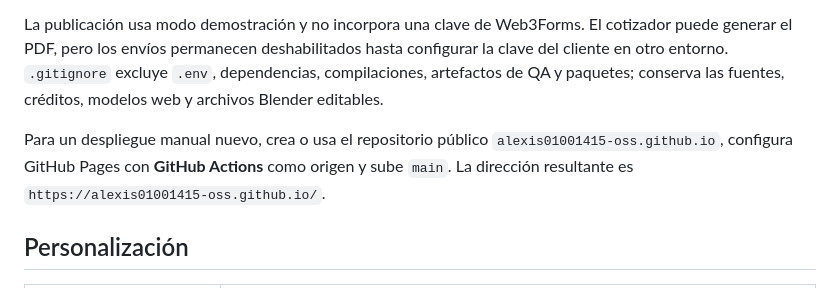
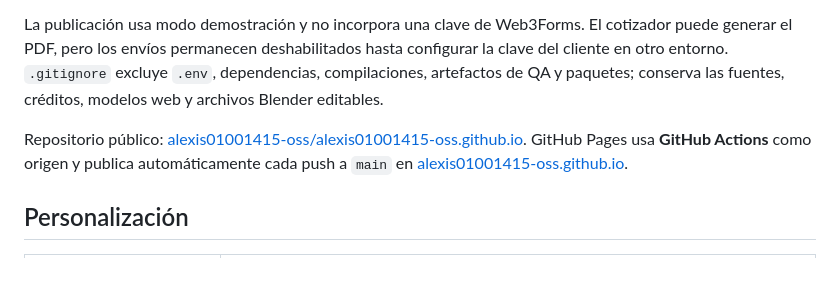
Before and after one commit to alexis01001415-oss/alexis01001415-oss.github.io, a Markdown page: README.md, the part around the change. Rendered like a GitHub page.

```diff
--- a/README.md
+++ b/README.md
@@ -57,7 +57,7 @@ El repositorio está preparado para publicarse como sitio de usuario en `alexis0
 
 La publicación usa modo demostración y no incorpora una clave de Web3Forms. El cotizador puede generar el PDF, pero los envíos permanecen deshabilitados hasta configurar la clave del cliente en otro entorno. `.gitignore` excluye `.env`, dependencias, compilaciones, artefactos de QA y paquetes; conserva las fuentes, créditos, modelos web y archivos Blender editables.
 
-Para un despliegue manual nuevo, crea o usa el repositorio público `alexis01001415-oss.github.io`, configura GitHub Pages con **GitHub Actions** como origen y sube `main`. La dirección resultante es `https://alexis01001415-oss.github.io/`.
+Repositorio público: [alexis01001415-oss/alexis01001415-oss.github.io](https://github.com/alexis01001415-oss/alexis01001415-oss.github.io). GitHub Pages usa **GitHub Actions** como origen y publica automáticamente cada push a `main` en [alexis01001415-oss.github.io](https://alexis01001415-oss.github.io/).
 
 ## Personalización
 
```
Also changed, not shown: QA.md (+1 -0 lines).
